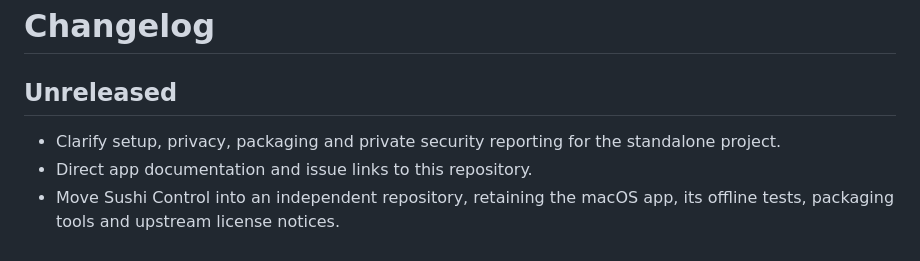
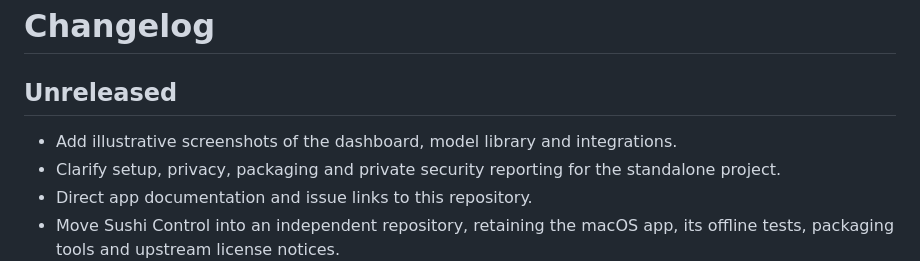
Before and after one commit to sudo-holla/sushi-control, a Markdown page: CHANGELOG.md, the part around the change. GitHub-like rendering.

```diff
--- a/CHANGELOG.md
+++ b/CHANGELOG.md
@@ -2,6 +2,7 @@
 
 ## Unreleased
 
+- Add illustrative screenshots of the dashboard, model library and integrations.
 - Clarify setup, privacy, packaging and private security reporting for the standalone project.
 - Direct app documentation and issue links to this repository.
 - Move Sushi Control into an independent repository, retaining the macOS app, its offline tests, packaging tools and upstream license notices.
```
Also changed, not shown: README.md (+10 -0 lines), docs/screenshots/integrations.jpg (added), docs/screenshots/models.jpg (added), docs/screenshots/status.jpg (added), 1 other file.
